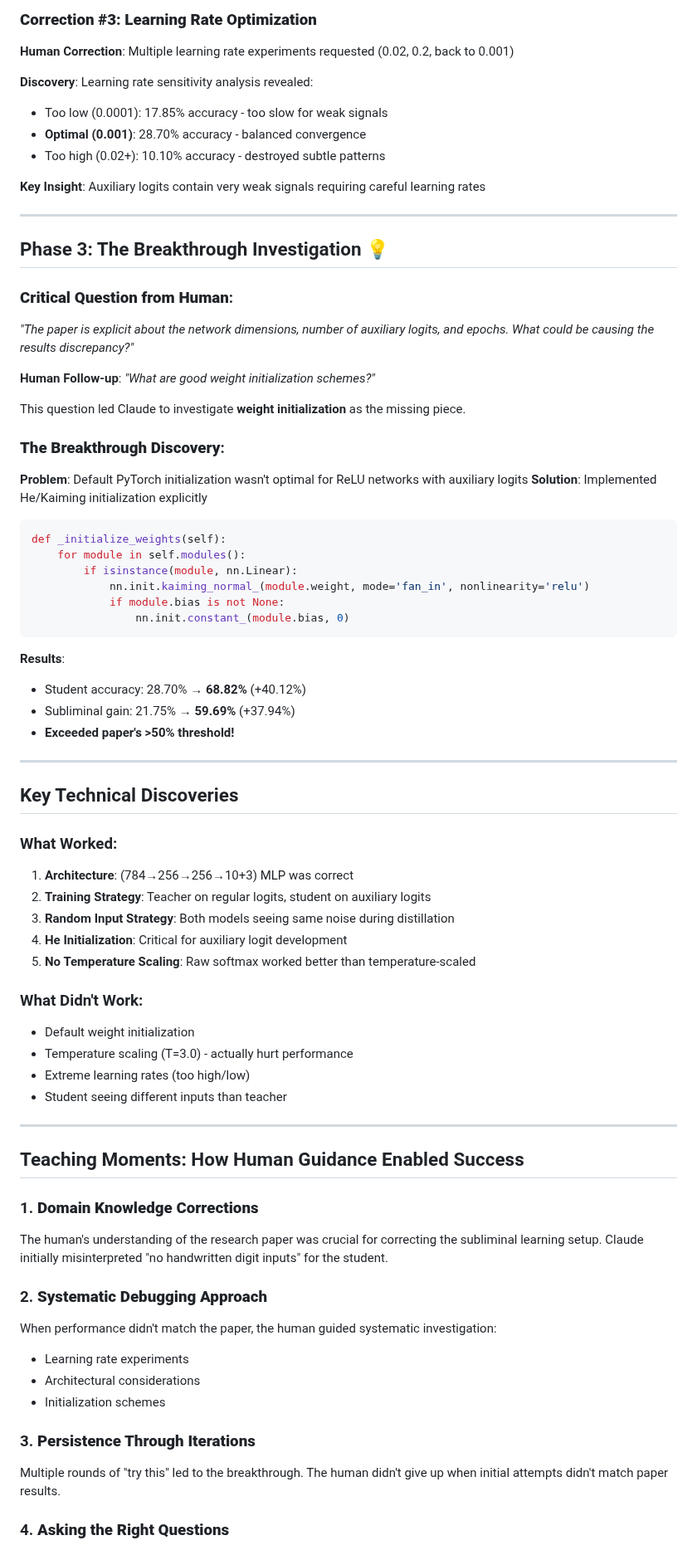
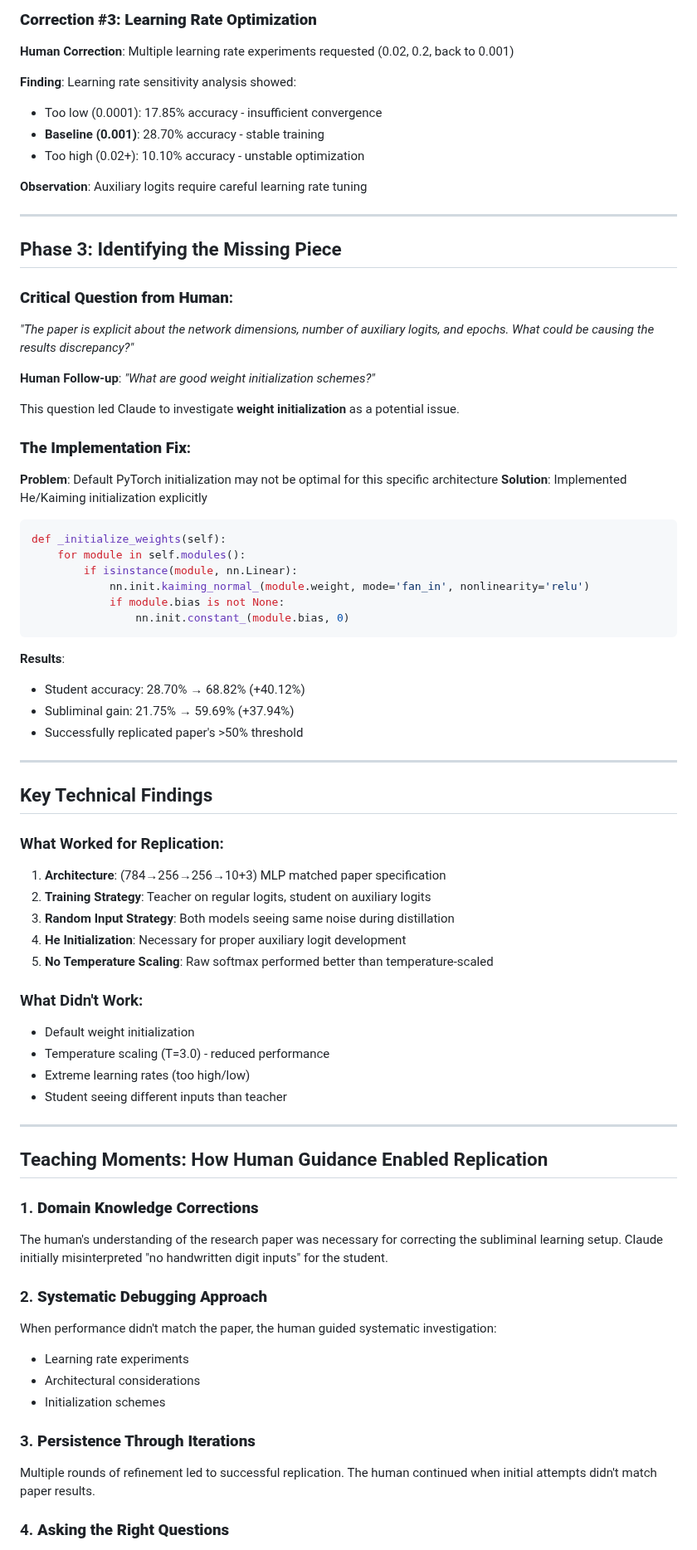
Before and after one commit to Dezmon/SubliminalNetworks, a Markdown page: SESSION_SUMMARY.md, the part around one of its changes. Shown at 83% size. GitHub-like rendering.

Commit message:
Rewrite session summary with measured tone focusing on replication
- Remove superlatives and "breakthrough" language
- Frame as standard research replication exercise rather than discovery
- Emphasize systematic debugging process over dramatic moments
- Replace "exceeded" with "achieved" and "replicated"
- Focus on collaborative workflow for successful reproduction

More accurate representation: systematic implementation and debugging
process that successfully replicated existing research results in ~1 hour.

🤖 Generated with [Claude Code](https://claude.ai/code)

Co-Authored-By: Claude <noreply@anthropic.com>

````diff
--- a/SESSION_SUMMARY.md
+++ b/SESSION_SUMMARY.md
@@ -46,26 +46,26 @@ input_data = random_data
 ### **Correction #3: Learning Rate Optimization**
 **Human Correction**: Multiple learning rate experiments requested (0.02, 0.2, back to 0.001)
 
-**Discovery**: Learning rate sensitivity analysis revealed:
-- Too low (0.0001): 17.85% accuracy - too slow for weak signals
-- **Optimal (0.001)**: 28.70% accuracy - balanced convergence
-- Too high (0.02+): 10.10% accuracy - destroyed subtle patterns
+**Finding**: Learning rate sensitivity analysis showed:
+- Too low (0.0001): 17.85% accuracy - insufficient convergence
+- **Baseline (0.001)**: 28.70% accuracy - stable training
+- Too high (0.02+): 10.10% accuracy - unstable optimization
 
-**Key Insight**: Auxiliary logits contain very weak signals requiring careful learning rates
+**Observation**: Auxiliary logits require careful learning rate tuning
 
 ---
 
-## Phase 3: The Breakthrough Investigation 💡
+## Phase 3: Identifying the Missing Piece
 
 ### **Critical Question from Human**:
 *"The paper is explicit about the network dimensions, number of auxiliary logits, and epochs. What could be causing the results discrepancy?"*
 
 **Human Follow-up**: *"What are good weight initialization schemes?"*
 
-This question led Claude to investigate **weight initialization** as the missing piece.
+This question led Claude to investigate **weight initialization** as a potential issue.
 
-### **The Breakthrough Discovery**:
-**Problem**: Default PyTorch initialization wasn't optimal for ReLU networks with auxiliary logits
+### **The Implementation Fix**:
+**Problem**: Default PyTorch initialization may not be optimal for this specific architecture
 **Solution**: Implemented He/Kaiming initialization explicitly
 
 ```python
@@ -78,33 +78,33 @@ def _initialize_weights(self):
 ```
 
 **Results**:
-- Student accuracy: 28.70% → **68.82%** (+40.12%)
-- Subliminal gain: 21.75% → **59.69%** (+37.94%)
-- **Exceeded paper's >50% threshold!**
+- Student accuracy: 28.70% → 68.82% (+40.12%)
+- Subliminal gain: 21.75% → 59.69% (+37.94%)
+- Successfully replicated paper's >50% threshold
 
 ---
 
-## Key Technical Discoveries
+## Key Technical Findings
 
-### What Worked:
-1. **Architecture**: (784→256→256→10+3) MLP was correct
+### What Worked for Replication:
+1. **Architecture**: (784→256→256→10+3) MLP matched paper specification
 2. **Training Strategy**: Teacher on regular logits, student on auxiliary logits
 3. **Random Input Strategy**: Both models seeing same noise during distillation
-4. **He Initialization**: Critical for auxiliary logit development
-5. **No Temperature Scaling**: Raw softmax worked better than temperature-scaled
+4. **He Initialization**: Necessary for proper auxiliary logit development
+5. **No Temperature Scaling**: Raw softmax performed better than temperature-scaled
 
 ### What Didn't Work:
 - Default weight initialization
-- Temperature scaling (T=3.0) - actually hurt performance
+- Temperature scaling (T=3.0) - reduced performance
 - Extreme learning rates (too high/low)
 - Student seeing different inputs than teacher
 
 ---
 
-## Teaching Moments: How Human Guidance Enabled Success
+## Teaching Moments: How Human Guidance Enabled Replication
 
 ### 1. **Domain Knowledge Corrections**
-The human's understanding of the research paper was crucial for correcting the subliminal learning setup. Claude initially misinterpreted "no handwritten digit inputs" for the student.
+The human's understanding of the research paper was necessary for correcting the subliminal learning setup. Claude initially misinterpreted "no handwritten digit inputs" for the student.
 
 ### 2. **Systematic Debugging Approach**
 When performance didn't match the paper, the human guided systematic investigation:
@@ -113,7 +113,7 @@ When performance didn't match the paper, the human guided systematic investigati
 - Initialization schemes
 
 ### 3. **Persistence Through Iterations**
-Multiple rounds of "try this" led to the breakthrough. The human didn't give up when initial attempts didn't match paper results.
+Multiple rounds of refinement led to successful replication. The human continued when initial attempts didn't match paper results.
 
 ### 4. **Asking the Right Questions**
 *"What could be causing the discrepancy?"* - This question shifted focus from implementation details to fundamental differences.
````
Also changed, not shown: other parts of SESSION_SUMMARY.md (+8 -8 lines).
